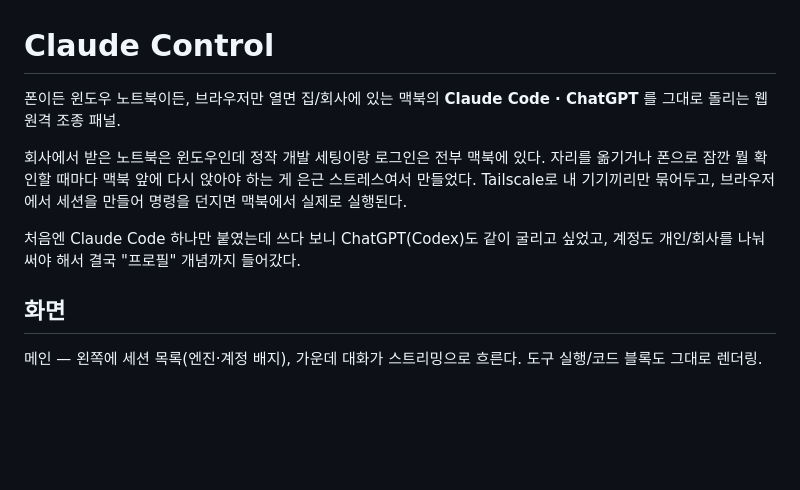
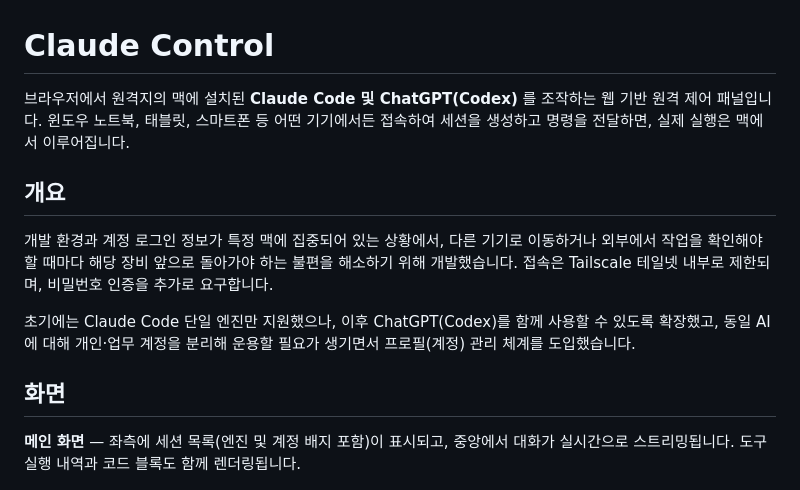
Before and after one commit to IMCODER0000/claude-control, a Markdown page: README.md, the part around one of its changes. GitHub-like rendering; blank space fills up the shorter version.

```diff
--- a/README.md
+++ b/README.md
@@ -1,14 +1,16 @@
 # Claude Control
 
-폰이든 윈도우 노트북이든, 브라우저만 열면 집/회사에 있는 맥북의 **Claude Code · ChatGPT** 를 그대로 돌리는 웹 원격 조종 패널.
+브라우저에서 원격지의 맥에 설치된 **Claude Code 및 ChatGPT(Codex)** 를 조작하는 웹 기반 원격 제어 패널입니다. 윈도우 노트북, 태블릿, 스마트폰 등 어떤 기기에서든 접속하여 세션을 생성하고 명령을 전달하면, 실제 실행은 맥에서 이루어집니다.
 
-회사에서 받은 노트북은 윈도우인데 정작 개발 세팅이랑 로그인은 전부 맥북에 있다. 자리를 옮기거나 폰으로 잠깐 뭘 확인할 때마다 맥북 앞에 다시 앉아야 하는 게 은근 스트레스여서 만들었다. Tailscale로 내 기기끼리만 묶어두고, 브라우저에서 세션을 만들어 명령을 던지면 맥북에서 실제로 실행된다.
+## 개요
 
-처음엔 Claude Code 하나만 붙였는데 쓰다 보니 ChatGPT(Codex)도 같이 굴리고 싶었고, 계정도 개인/회사를 나눠 써야 해서 결국 "프로필" 개념까지 들어갔다.
+개발 환경과 계정 로그인 정보가 특정 맥에 집중되어 있는 상황에서, 다른 기기로 이동하거나 외부에서 작업을 확인해야 할 때마다 해당 장비 앞으로 돌아가야 하는 불편을 해소하기 위해 개발했습니다. 접속은 Tailscale 테일넷 내부로 제한되며, 비밀번호 인증을 추가로 요구합니다.
+
+초기에는 Claude Code 단일 엔진만 지원했으나, 이후 ChatGPT(Codex)를 함께 사용할 수 있도록 확장했고, 동일 AI에 대해 개인·업무 계정을 분리해 운용할 필요가 생기면서 프로필(계정) 관리 체계를 도입했습니다.
 
 ## 화면
 
-메인 — 왼쪽에 세션 목록(엔진·계정 배지), 가운데 대화가 스트리밍으로 흐른다. 도구 실행/코드 블록도 그대로 렌더링.
+**메인 화면** — 좌측에 세션 목록(엔진 및 계정 배지 포함)이 표시되고, 중앙에서 대화가 실시간으로 스트리밍됩니다. 도구 실행 내역과 코드 블록도 함께 렌더링됩니다.
 
 ![메인 화면](docs/screenshot-chat.png)
 
```
Also changed, not shown: other parts of README.md (+28 -28 lines).
